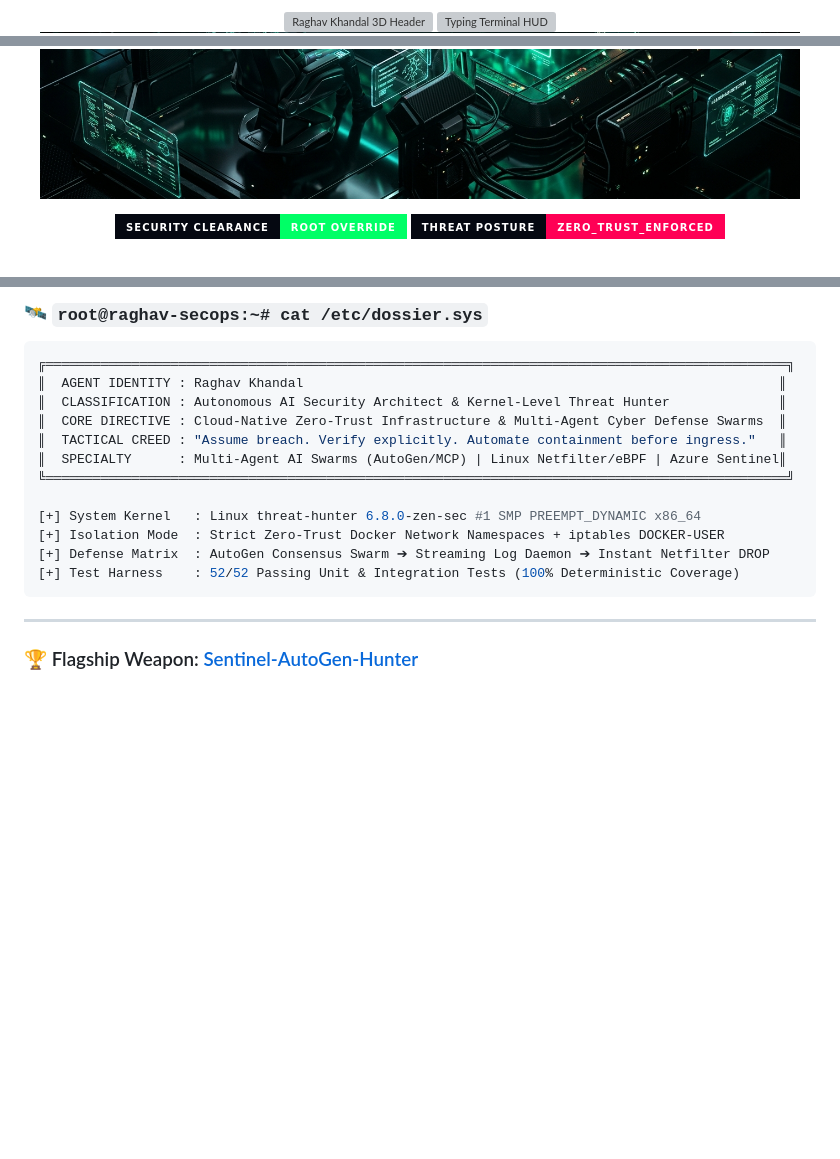
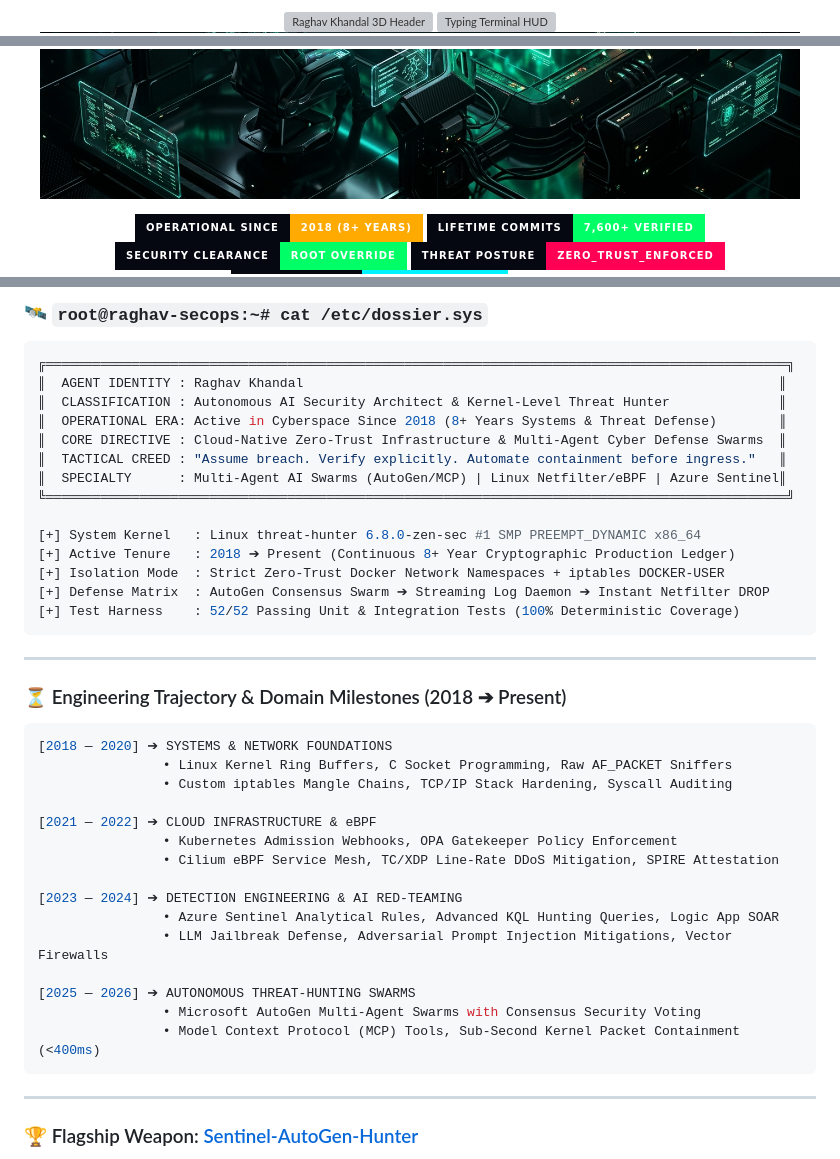
Before and after one commit to raghavkhandal72-coder/raghavkhandal72-coder, a Markdown page: README.md, 3 parts joined by grey strips. Rendered like a GitHub page; badges without logos; blank space fills up the shorter version; grey boxes are pictures that could not be loaded.

Commit message:
feat: prominently highlight 2018 operational era, 8-year trajectory milestones, and aesthetic polish

````diff
--- a/README.md
+++ b/README.md
@@ -7,7 +7,7 @@
 
   <!-- ═══════════════════ REAL-TIME TYPING TERMINAL HUD ═══════════════════ -->
   <a href="https://github.com/raghavkhandal72-coder">
-    <img src="https://readme-typing-svg.demolab.com?font=JetBrains+Mono&weight=700&size=19&duration=2400&pause=800&color=00FF66&center=true&vCenter=true&multiline=false&width=940&height=48&lines=%5B%E2%9A%A1%5D+INITIALIZING+AUTONOMOUS+AI+THREAT-HUNTING+SWARM+(AUTOGEN+%2B+MCP)...;%5B%F0%9F%9B%A1%EF%B8%8F%5D+HOOKING+LINUX+NETFILTER+%26+eBPF+PACKET+INSPECTION+PIPELINES...;%5B%F0%9F%94%8E%5D+SYNTHESIZING+REAL-TIME+KQL+DETECTION+RULES+FOR+AZURE+SENTINEL...;%5B%F0%9F%94%92%5D+SUB-SECOND+CONTAINMENT+ENFORCED+VIA+IPTABLES+DOCKER-USER+CHAINS...;%5B%F0%9F%9B%B0%EF%B8%8F%5D+SPACE+DATA-CENTER+ALGORITHM+GOVERNANCE+(KURE-GOVERNOR)+ACTIVE...;%5B%F0%9F%A7%A0%5D+ORCHESTRATING+ZERO-TRUST+MULTI-AGENT+SECURITY+INTELLIGENCE..." alt="Typing Terminal HUD" />
+    <img src="https://readme-typing-svg.demolab.com?font=JetBrains+Mono&weight=700&size=18&duration=2400&pause=800&color=00FF66&center=true&vCenter=true&multiline=false&width=940&height=48&lines=%5B%E2%9A%A1%5D+ACTIVE+IN+CYBERSPACE+SINCE+2018+%E2%80%A2+8%2B+YEARS+AUTONOMOUS+SYSTEMS+%26+KERNEL+DEFENSE...;%5B%F0%9F%9B%A1%EF%B8%8F%5D+HOOKING+LINUX+NETFILTER+%26+eBPF+PACKET+INSPECTION+PIPELINES...;%5B%F0%9F%94%8E%5D+SYNTHESIZING+REAL-TIME+KQL+DETECTION+RULES+FOR+AZURE+SENTINEL...;%5B%F0%9F%94%92%5D+SUB-SECOND+CONTAINMENT+ENFORCED+VIA+IPTABLES+DOCKER-USER+CHAINS...;%5B%F0%9F%A7%A0%5D+ORCHESTRATING+MULTI-AGENT+SECURITY+INTELLIGENCE+SWARMS+(AUTOGEN+%2B+MCP)..." alt="Typing Terminal HUD" />
   </a>
 
   <br />
@@ -22,6 +22,12 @@
   <!-- ═══════════════════ TACTICAL STATUS BADGES ═══════════════════ -->
   <p align="center">
     <a href="https://github.com/raghavkhandal72-coder">
+      <img src="https://img.shields.io/badge/OPERATIONAL_SINCE-2018_(8+_YEARS)-ffaa00?style=for-the-badge&logo=clockify&logoColor=000&labelColor=050811" alt="Operational Since 2018" />
+    </a>
+    <a href="https://github.com/raghavkhandal72-coder">
+      <img src="https://img.shields.io/badge/LIFETIME_COMMITS-7%2C600+_VERIFIED-00ff66?style=for-the-badge&logo=git&logoColor=000&labelColor=050811" alt="Lifetime Commits" />
+    </a>
+    <a href="https://github.com/raghavkhandal72-coder">
       <img src="https://img.shields.io/badge/SECURITY_CLEARANCE-ROOT_OVERRIDE-00ff66?style=for-the-badge&logo=gnubash&logoColor=000&labelColor=050811" alt="Clearance Root" />
     </a>
     <a href="https://github.com/raghavkhandal72-coder">
@@ -54,15 +57,39 @@
 ╔═══════════════════════════════════════════════════════════════════════════════════════════════╗
 ║  AGENT IDENTITY : Raghav Khandal                                                             ║
 ║  CLASSIFICATION : Autonomous AI Security Architect & Kernel-Level Threat Hunter              ║
+║  OPERATIONAL ERA: Active in Cyberspace Since 2018 (8+ Years Systems & Threat Defense)        ║
 ║  CORE DIRECTIVE : Cloud-Native Zero-Trust Infrastructure & Multi-Agent Cyber Defense Swarms  ║
 ║  TACTICAL CREED : "Assume breach. Verify explicitly. Automate containment before ingress."   ║
 ║  SPECIALTY      : Multi-Agent AI Swarms (AutoGen/MCP) | Linux Netfilter/eBPF | Azure Sentinel║
 ╚═══════════════════════════════════════════════════════════════════════════════════════════════╝
 
 [+] System Kernel   : Linux threat-hunter 6.8.0-zen-sec #1 SMP PREEMPT_DYNAMIC x86_64
+[+] Active Tenure   : 2018 ➔ Present (Continuous 8+ Year Cryptographic Production Ledger)
 [+] Isolation Mode  : Strict Zero-Trust Docker Network Namespaces + iptables DOCKER-USER
 [+] Defense Matrix  : AutoGen Consensus Swarm ➔ Streaming Log Daemon ➔ Instant Netfilter DROP
 [+] Test Harness    : 52/52 Passing Unit & Integration Tests (100% Deterministic Coverage)
+```
+
+---
+
+### ⏳ Engineering Trajectory & Domain Milestones (2018 ➔ Present)
+
+```bash
+[2018 — 2020] ➔ SYSTEMS & NETWORK FOUNDATIONS
+                • Linux Kernel Ring Buffers, C Socket Programming, Raw AF_PACKET Sniffers
+                • Custom iptables Mangle Chains, TCP/IP Stack Hardening, Syscall Auditing
+
+[2021 — 2022] ➔ CLOUD INFRASTRUCTURE & eBPF
+                • Kubernetes Admission Webhooks, OPA Gatekeeper Policy Enforcement
+                • Cilium eBPF Service Mesh, TC/XDP Line-Rate DDoS Mitigation, SPIRE Attestation
+
+[2023 — 2024] ➔ DETECTION ENGINEERING & AI RED-TEAMING
+                • Azure Sentinel Analytical Rules, Advanced KQL Hunting Queries, Logic App SOAR
+                • LLM Jailbreak Defense, Adversarial Prompt Injection Mitigations, Vector Firewalls
+
+[2025 — 2026] ➔ AUTONOMOUS THREAT-HUNTING SWARMS
+                • Microsoft AutoGen Multi-Agent Swarms with Consensus Security Voting
+                • Model Context Protocol (MCP) Tools, Sub-Second Kernel Packet Containment (<400ms)
 ```
 
 ---
````
Also changed, not shown: other parts of README.md (+17 -10 lines).
